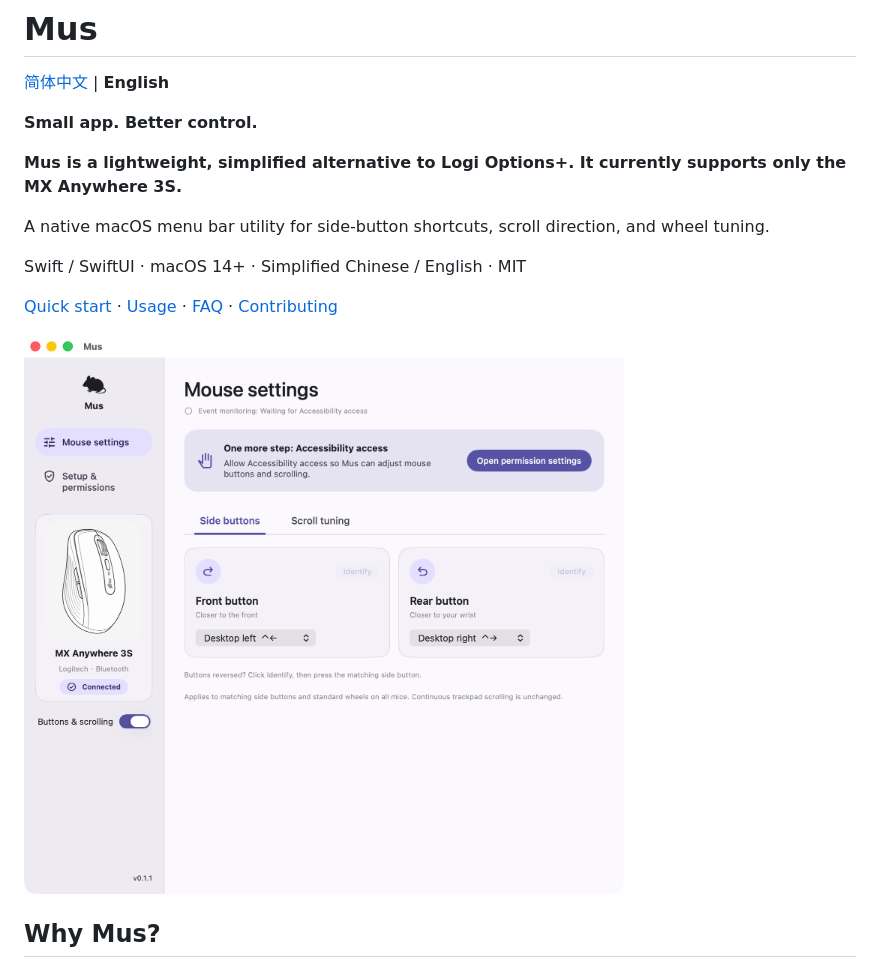
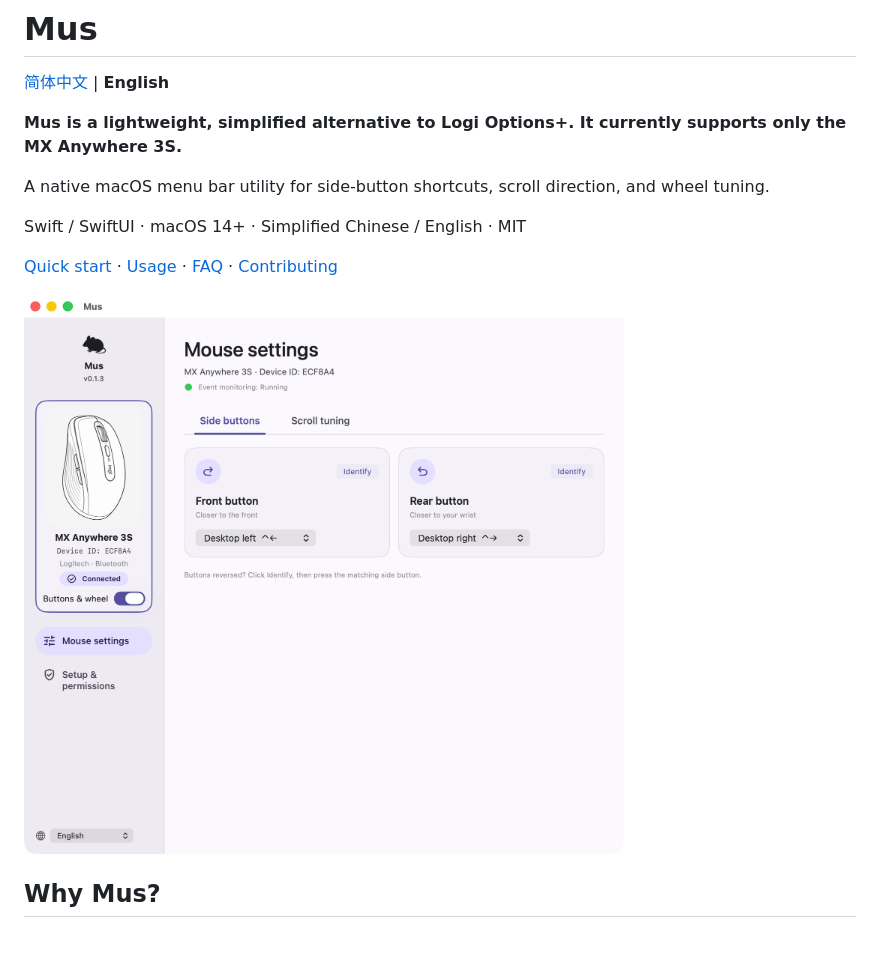
Before and after one commit to xiebiao/Mus, a Markdown page: README.en.md, the part around one of its changes. Rendered like a GitHub page; pictures changed too: docs/screenshots/settings-en.png; blank space fills up the shorter version.

Commit message:
Refresh README screenshots for Mus v0.1.3 and remove tagline

```diff
--- a/README.en.md
+++ b/README.en.md
@@ -5,8 +5,6 @@
 # Mus
 
 [简体中文](README.md) | **English**
-
-**Small app. Better control.**
 
 **Mus is a lightweight, simplified alternative to Logi Options+. It currently supports only the MX Anywhere 3S.**
 
```
Also changed, not shown: other parts of README.en.md (+1 -1 lines), README.md (+1 -3 lines), docs/screenshots/settings-zh-Hans.png.
